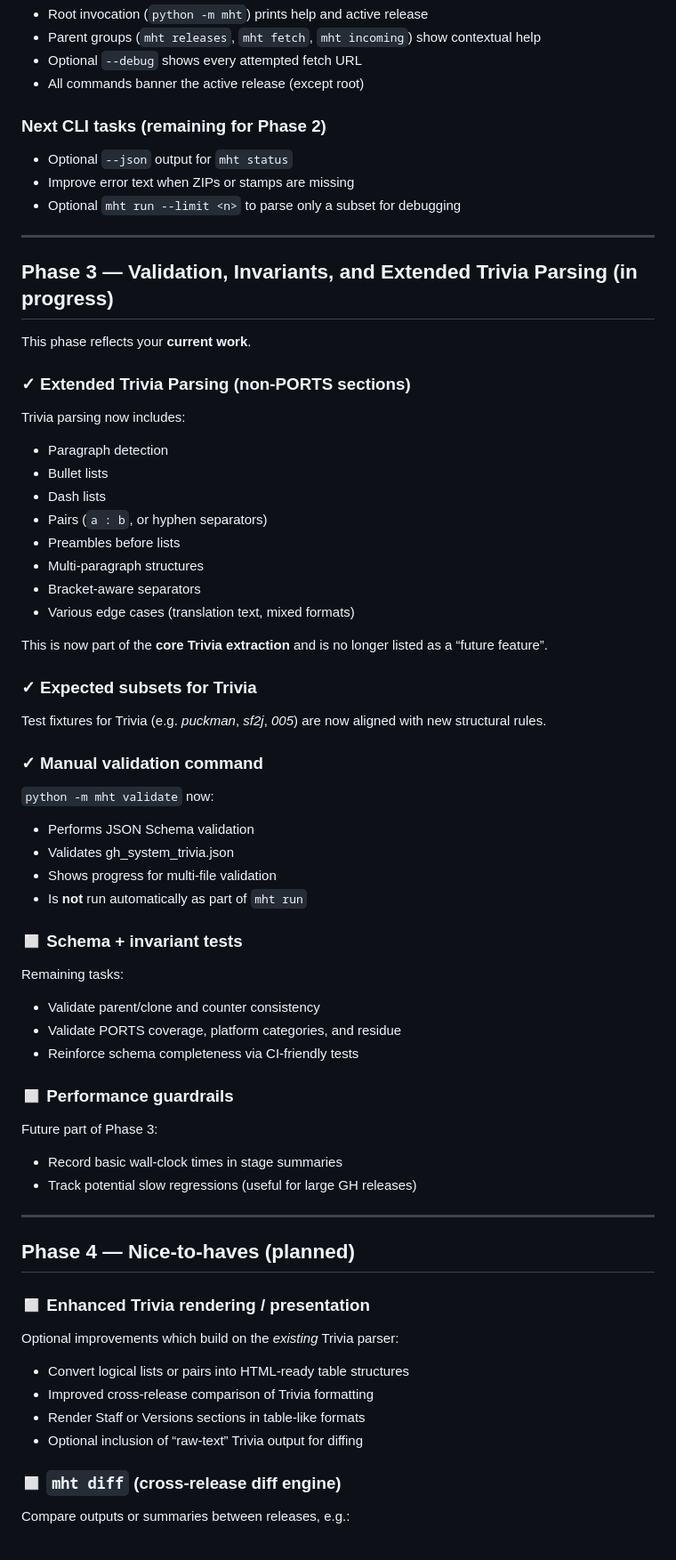
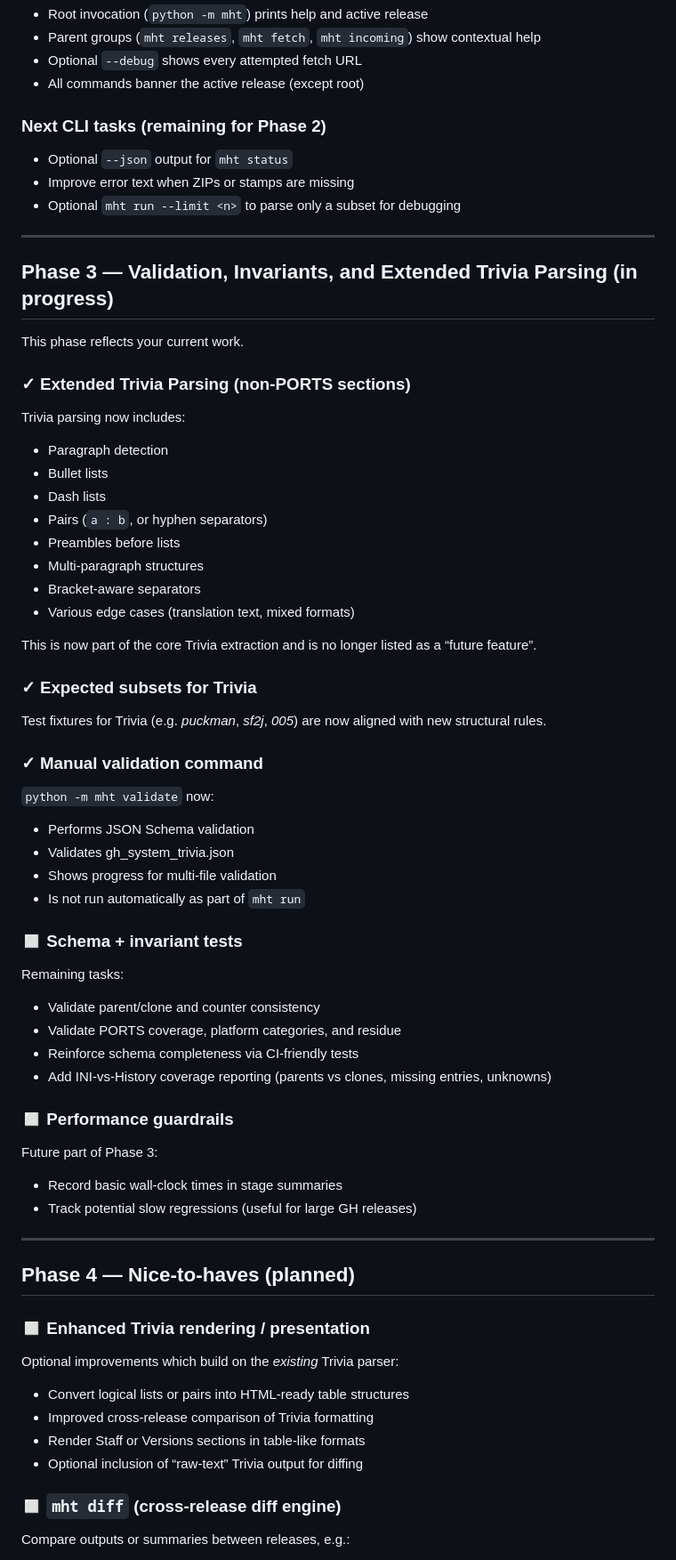
Before and after one commit to AmigaGuide/mame-history-transformer, a Markdown page: ROADMAP.md, the part around one of its changes. Shown at 89% size. GitHub-like rendering.

```diff
--- a/ROADMAP.md
+++ b/ROADMAP.md
@@ -84,7 +84,7 @@ README, CHANGELOG, CLI help screens, and the pytest suite are aligned with the v
 * Optional `--debug` shows every attempted fetch URL
 * All commands banner the active release (except root)
 
-### **Next CLI tasks (remaining for Phase 2)**
+### Next CLI tasks (remaining for Phase 2)
 
 * Optional `--json` output for `mht status`
 * Improve error text when ZIPs or stamps are missing
@@ -92,11 +92,11 @@ README, CHANGELOG, CLI help screens, and the pytest suite are aligned with the v
 
 ---
 
-## **Phase 3 — Validation, Invariants, and Extended Trivia Parsing (in progress)**
+## Phase 3 — Validation, Invariants, and Extended Trivia Parsing (in progress)
 
-This phase reflects your **current work**.
+This phase reflects your current work.
 
-### **✓ Extended Trivia Parsing (non-PORTS sections)**
+### ✓ Extended Trivia Parsing (non-PORTS sections)
 
 Trivia parsing now includes:
 
@@ -109,30 +109,31 @@ Trivia parsing now includes:
 * Bracket-aware separators
 * Various edge cases (translation text, mixed formats)
 
-This is now part of the **core Trivia extraction** and is no longer listed as a “future feature”.
+This is now part of the core Trivia extraction and is no longer listed as a “future feature”.
 
-### **✓ Expected subsets for Trivia**
+### ✓ Expected subsets for Trivia
 
 Test fixtures for Trivia (e.g. *puckman*, *sf2j*, *005*) are now aligned with new structural rules.
 
-### **✓ Manual validation command**
+### ✓ Manual validation command
 
 `python -m mht validate` now:
 
 * Performs JSON Schema validation
 * Validates gh_system_trivia.json
 * Shows progress for multi-file validation
-* Is **not** run automatically as part of `mht run`
+* Is not run automatically as part of `mht run`
 
-### **◻ Schema + invariant tests**
+### ◻ Schema + invariant tests
 
 Remaining tasks:
 
 * Validate parent/clone and counter consistency
 * Validate PORTS coverage, platform categories, and residue
 * Reinforce schema completeness via CI-friendly tests
+* Add INI-vs-History coverage reporting (parents vs clones, missing entries, unknowns)
 
-### **◻ Performance guardrails**
+### ◻ Performance guardrails
 
 Future part of Phase 3:
 
@@ -141,9 +142,9 @@ Future part of Phase 3:
 
 ---
 
-## **Phase 4 — Nice-to-haves (planned)**
+## Phase 4 — Nice-to-haves (planned)
 
-### **◻ Enhanced Trivia rendering / presentation**
+### ◻ Enhanced Trivia rendering / presentation
 
 Optional improvements which build on the *existing* Trivia parser:
 
@@ -152,7 +153,7 @@ Optional improvements which build on the *existing* Trivia parser:
 * Render Staff or Versions sections in table-like formats
 * Optional inclusion of “raw-text” Trivia output for diffing
 
-### **◻ `mht diff` (cross-release diff engine)**
+### ◻ `mht diff` (cross-release diff engine)
 
 Compare outputs or summaries between releases, e.g.:
 
```
Also changed, not shown: other parts of ROADMAP.md (+24 -21 lines), CHANGELOG.md (+41 -0 lines), README.md (+15 -0 lines).
